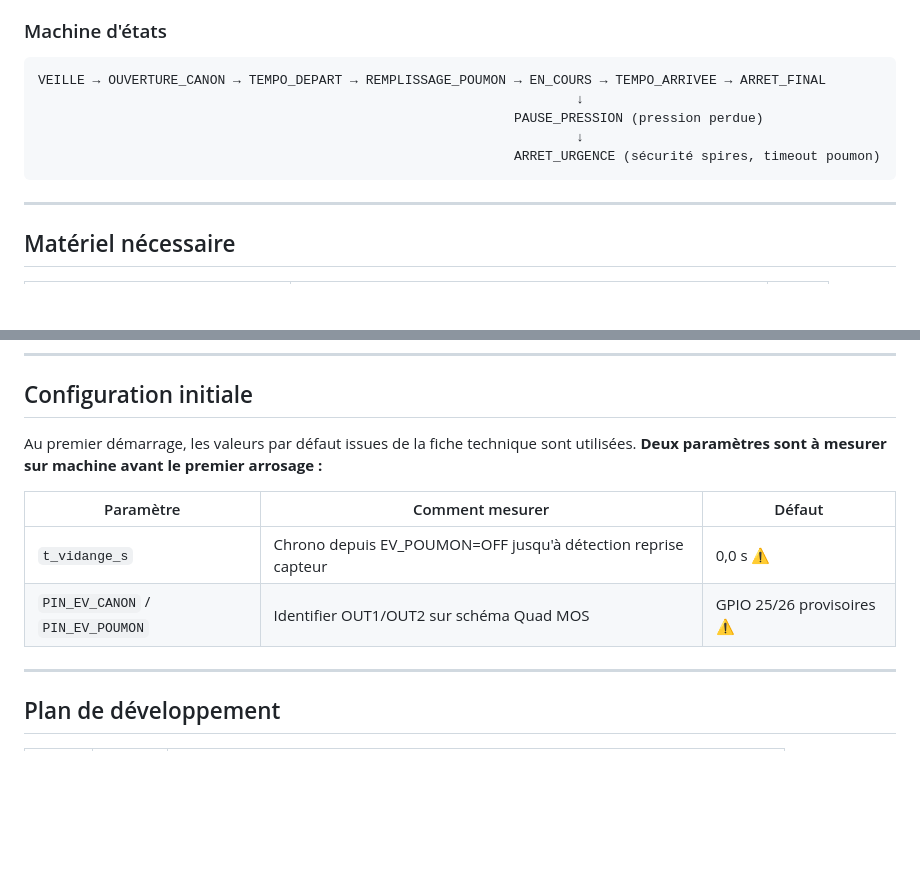
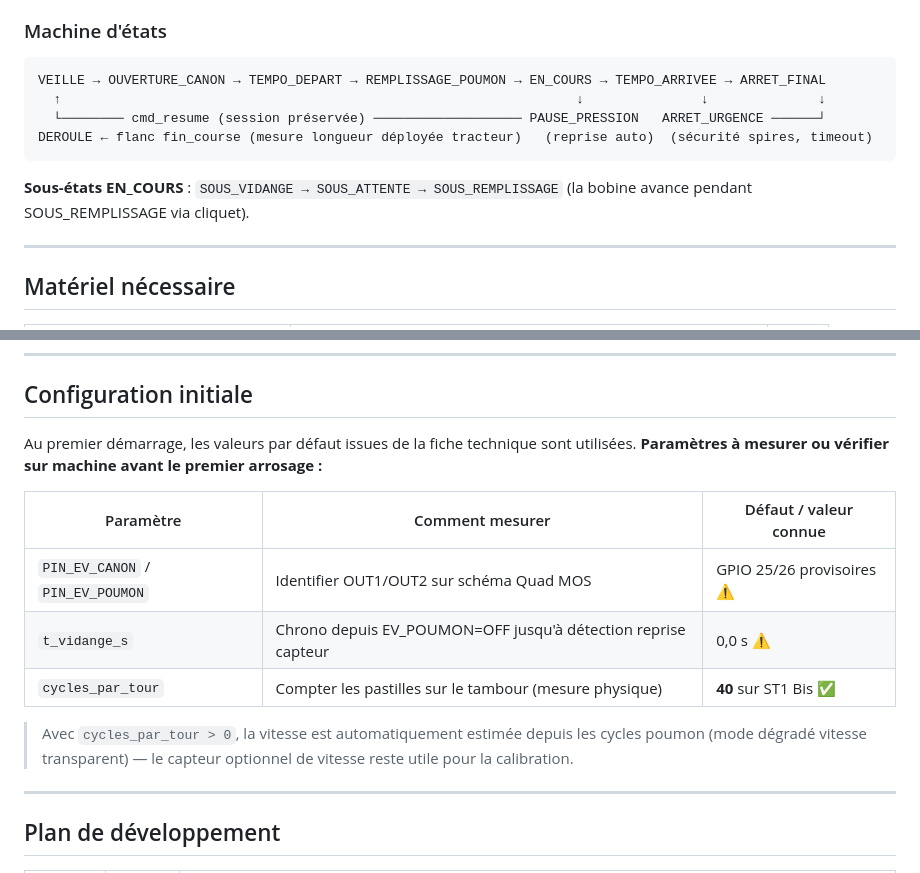
Before and after one commit to matfr11/remplacement_irridoseur, a Markdown page: README.md, 2 parts joined by grey strips. Drawn GitHub-style; blank space fills up the shorter version.

````diff
--- a/README.md
+++ b/README.md
@@ -71,11 +71,12 @@ Cycle poumon :
 
 ```
 VEILLE → OUVERTURE_CANON → TEMPO_DEPART → REMPLISSAGE_POUMON → EN_COURS → TEMPO_ARRIVEE → ARRET_FINAL
-                                                                     ↓
-                                                             PAUSE_PRESSION (pression perdue)
-                                                                     ↓
-                                                             ARRET_URGENCE (sécurité spires, timeout poumon)
+  ↑                                                                  ↓               ↓              ↓
+  └──────── cmd_resume (session préservée) ─────────────────── PAUSE_PRESSION   ARRET_URGENCE ──────┘
+DEROULE ← flanc fin_course (mesure longueur déployée tracteur)   (reprise auto)  (sécurité spires, timeout)
 ```
+
+**Sous-états EN_COURS** : `SOUS_VIDANGE → SOUS_ATTENTE → SOUS_REMPLISSAGE` (la bobine avance pendant SOUS_REMPLISSAGE via cliquet).
 
 ---
 
@@ -278,12 +288,15 @@ idf.py build flash
 ## Configuration initiale
 
 Au premier démarrage, les valeurs par défaut issues de la fiche technique sont utilisées.
-**Deux paramètres sont à mesurer sur machine avant le premier arrosage :**
+**Paramètres à mesurer ou vérifier sur machine avant le premier arrosage :**
 
-| Paramètre | Comment mesurer | Défaut |
+| Paramètre | Comment mesurer | Défaut / valeur connue |
 |---|---|---|
+| `PIN_EV_CANON` / `PIN_EV_POUMON` | Identifier OUT1/OUT2 sur schéma Quad MOS | GPIO 25/26 provisoires ⚠️ |
 | `t_vidange_s` | Chrono depuis EV_POUMON=OFF jusqu'à détection reprise capteur | 0,0 s ⚠️ |
-| `PIN_EV_CANON` / `PIN_EV_POUMON` | Identifier OUT1/OUT2 sur schéma Quad MOS | GPIO 25/26 provisoires ⚠️ |
+| `cycles_par_tour` | Compter les pastilles sur le tambour (mesure physique) | **40** sur ST1 Bis ✅ |
+
+> Avec `cycles_par_tour > 0`, la vitesse est automatiquement estimée depuis les cycles poumon (mode dégradé vitesse transparent) — le capteur optionnel de vitesse reste utile pour la calibration.
 
 ---
 
````
Also changed, not shown: other parts of README.md (+24 -14 lines).
